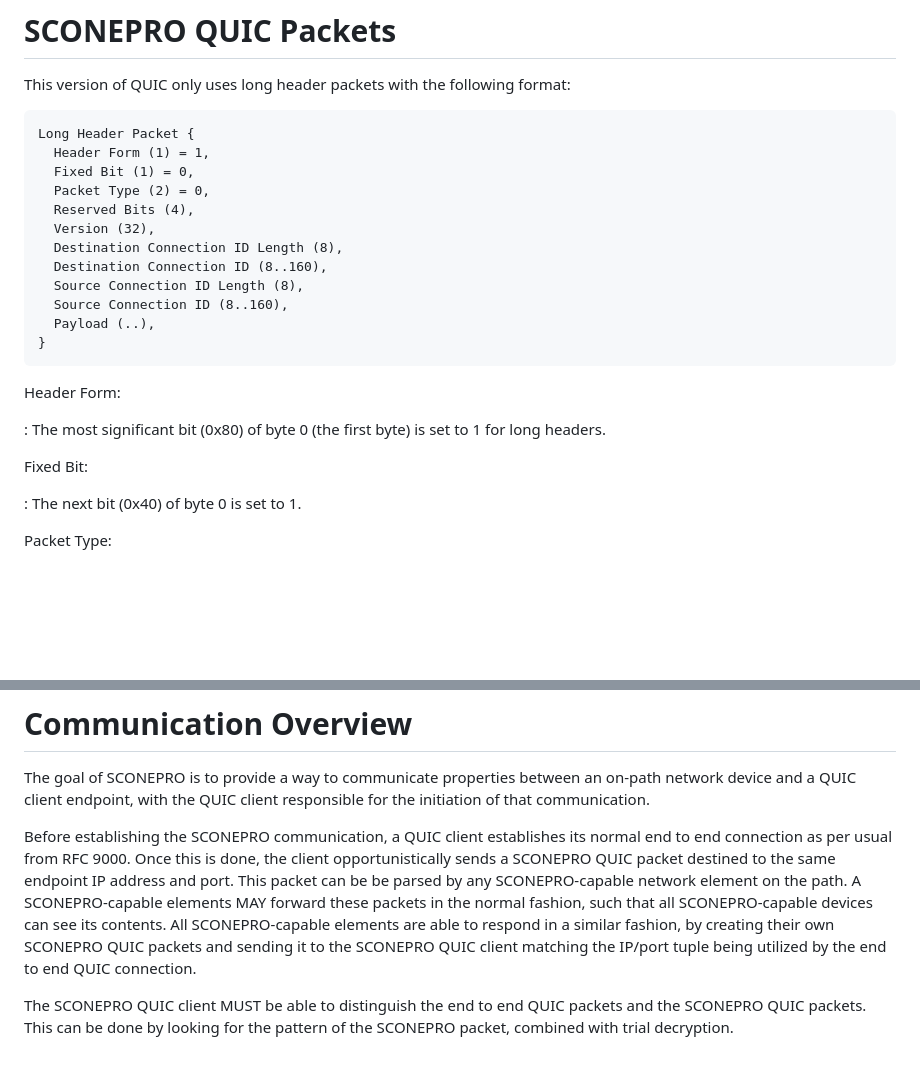
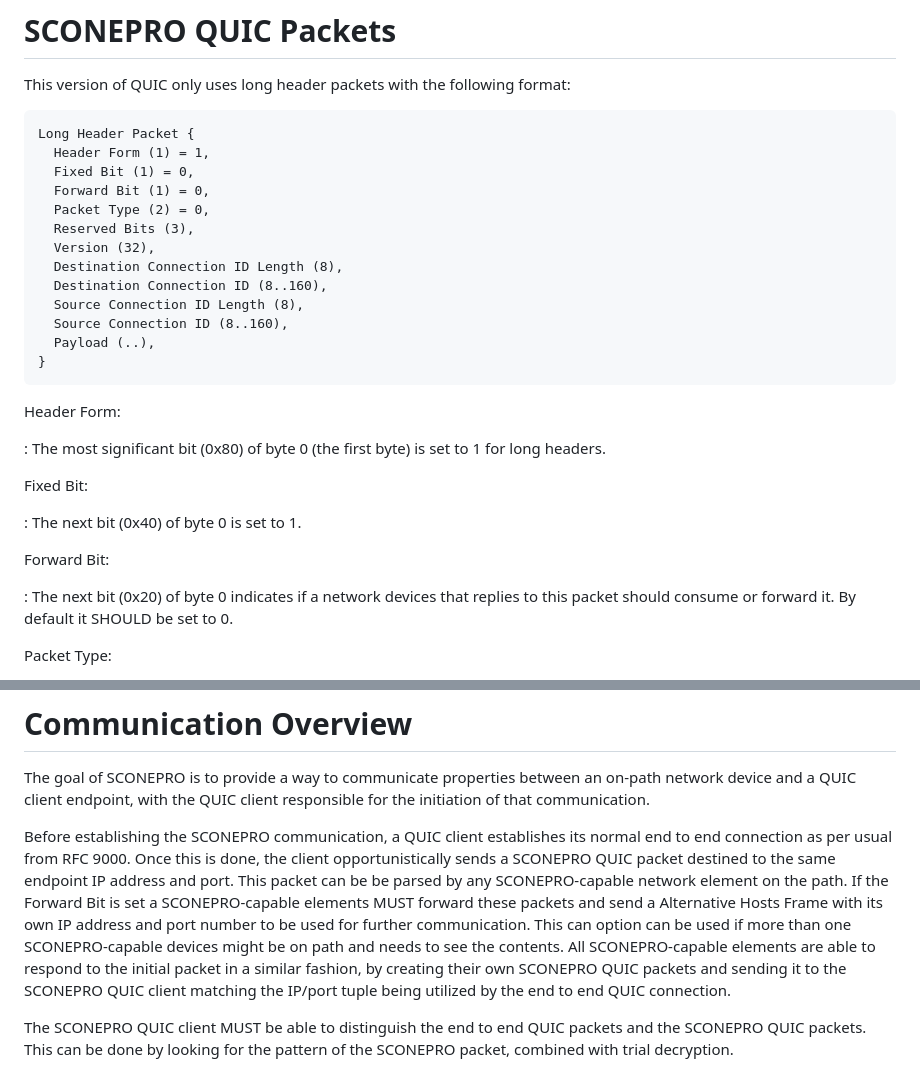
Before and after one commit to mjoras/sconepro-quic-protocol, a Markdown page: draft-joras-sconepro-quic-protocol-alt.md, 2 parts joined by grey strips. Drawn GitHub-style; blank space fills up the shorter version.

Commit message:
Proposal to add Forward Bit
Just an idea

```diff
--- a/draft-joras-sconepro-quic-protocol-alt.md
+++ b/draft-joras-sconepro-quic-protocol-alt.md
@@ -82,8 +82,9 @@ This version of QUIC only uses long header packets with the following format:
 Long Header Packet {
   Header Form (1) = 1,
   Fixed Bit (1) = 0,
+  Forward Bit (1) = 0,
   Packet Type (2) = 0,
-  Reserved Bits (4),
+  Reserved Bits (3),
   Version (32),
   Destination Connection ID Length (8),
   Destination Connection ID (8..160),
@@ -101,6 +102,11 @@ set to 1 for long headers.
 Fixed Bit:
 
 : The next bit (0x40) of byte 0 is set to 1.
+
+Forward Bit:
+
+: The next bit (0x20) of byte 0 indicates if a network devices that replies
+  to this packet should consume or forward it. By default it SHOULD be set to 0.
 
 Packet Type:
 
@@ -219,10 +225,13 @@ Before establishing the SCONEPRO communication, a QUIC client establishes its
 normal end to end connection as per usual from RFC 9000. Once this is done, the
 client opportunistically sends a SCONEPRO QUIC packet destined to the same
 endpoint IP address and port. This packet can be be parsed by any
-SCONEPRO-capable network element on the path. A SCONEPRO-capable elements
-MAY forward these packets in the normal fashion, such that all
-SCONEPRO-capable devices can see its contents. All SCONEPRO-capable elements
-are able to respond in a similar fashion, by creating their own SCONEPRO QUIC
+SCONEPRO-capable network element on the path.
+If the Forward Bit is set a SCONEPRO-capable elements
+MUST forward these packets and send a Alternative Hosts Frame with its own IP
+address and port number to be used for further communication. This can option
+can be used if more than one SCONEPRO-capable devices might be on path and
+needs to see the contents. All SCONEPRO-capable elements
+are able to respond to the initial packet in a similar fashion, by creating their own SCONEPRO QUIC
 packets and sending it to the SCONEPRO QUIC client matching the IP/port tuple
 being utilized by the end to end QUIC connection.
 
```
